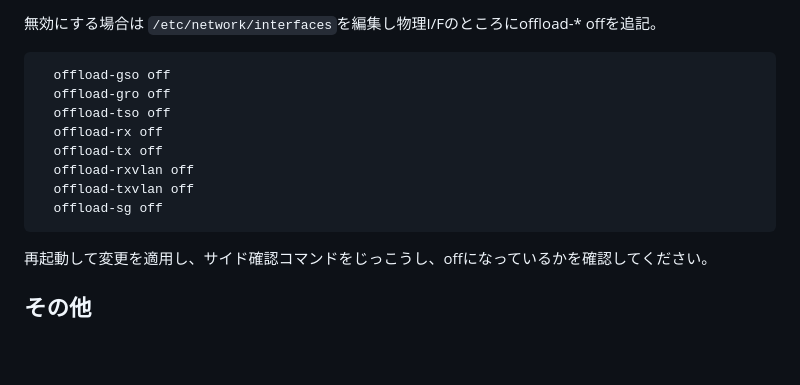
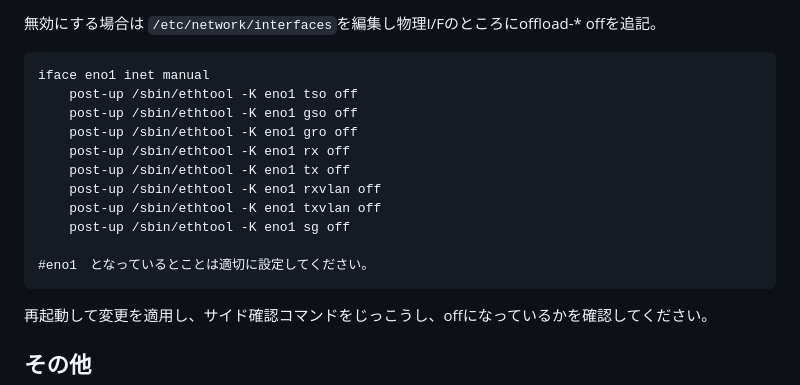
Before and after one commit to kg-suken/Manuals, a Markdown page: ProxmoxInstall/Readme.md, the part around the change. GitHub-like rendering; blank space fills up the shorter version.

````diff
--- a/ProxmoxInstall/Readme.md
+++ b/ProxmoxInstall/Readme.md
@@ -111,14 +111,17 @@ ethtool -k {デバイス名} | grep tcp-segmentation-offload
 無効にする場合は
 `/etc/network/interfaces`を編集し物理I/Fのところにoffload-* offを追記。
 ```
-  offload-gso off
-  offload-gro off
-  offload-tso off
-  offload-rx off
-  offload-tx off
-  offload-rxvlan off
-  offload-txvlan off
-  offload-sg off
+iface eno1 inet manual
+    post-up /sbin/ethtool -K eno1 tso off
+    post-up /sbin/ethtool -K eno1 gso off
+    post-up /sbin/ethtool -K eno1 gro off
+    post-up /sbin/ethtool -K eno1 rx off
+    post-up /sbin/ethtool -K eno1 tx off
+    post-up /sbin/ethtool -K eno1 rxvlan off
+    post-up /sbin/ethtool -K eno1 txvlan off
+    post-up /sbin/ethtool -K eno1 sg off
+
+#eno1　となっているとことは適切に設定してください。
 ```
 再起動して変更を適用し、サイド確認コマンドをじっこうし、offになっているかを確認してください。
 
````
